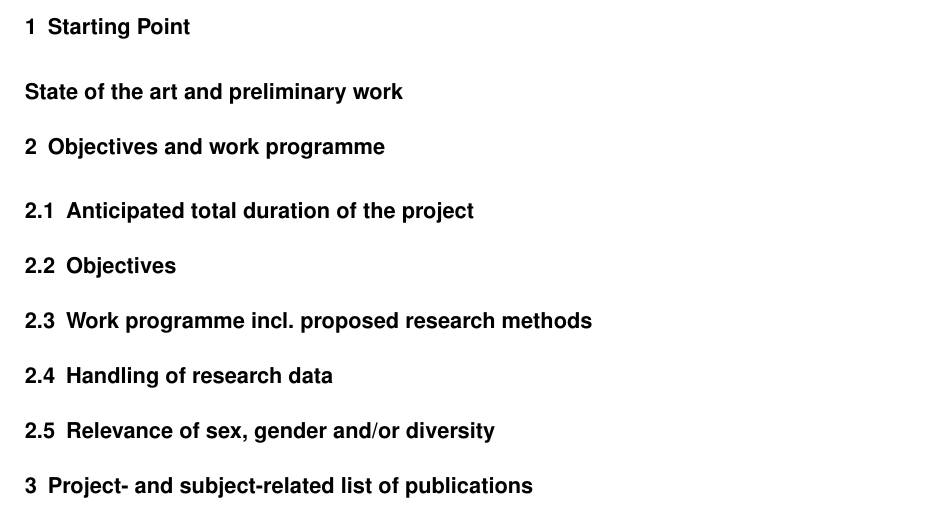
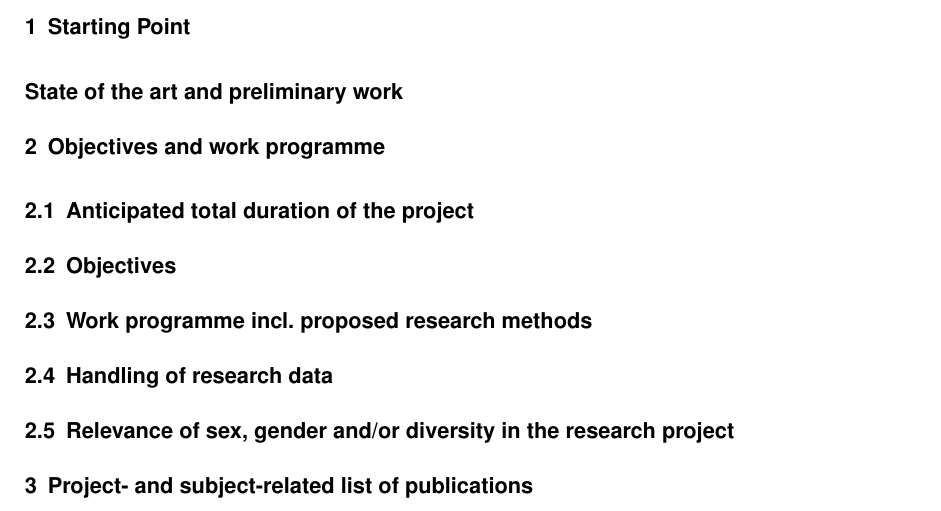
Before and after one commit to emtpb/proposal_dfg, a LaTeX document (form_53_01_en.tex, which reads proposal.cls): part of page 1 of 4, cut so that both start at the same text. Compiled offline with pdfLaTeX.

Commit message:
Update form 53.01

```diff
--- a/form_53_01_en.tex
+++ b/form_53_01_en.tex
@@ -22,7 +22,7 @@
 
 \subsection{Handling of research data}
 
-\subsection{Relevance of sex, gender and/or diversity}
+\subsection{Relevance of sex, gender and/or diversity in the research project}
 
 
 \section{Project- and subject-related list of publications}
--- a/proposal.cls
+++ b/proposal.cls
@@ -72,7 +72,7 @@
     \renewcommand{\maxpage}{17}
     \renewcommand{\pagemark}{\page{} \thepage{} \ofmax{} \maxpage{}}
     \renewcommand{\formnumber}{53.01}
-    \renewcommand{\formdate}{03/25}
+    \renewcommand{\formdate}{09/25}
     \@ifclasswith{proposal}{german}{%
         \renewcommand{\settitle}{%
             {\raggedright{}\normalsize\bfseries
```
Also changed, not shown: form_53_01_de.tex (+1 -1 lines).
